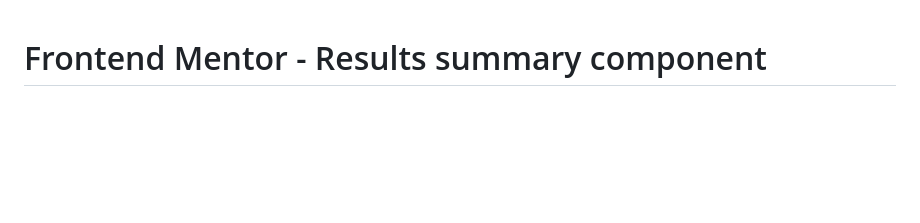
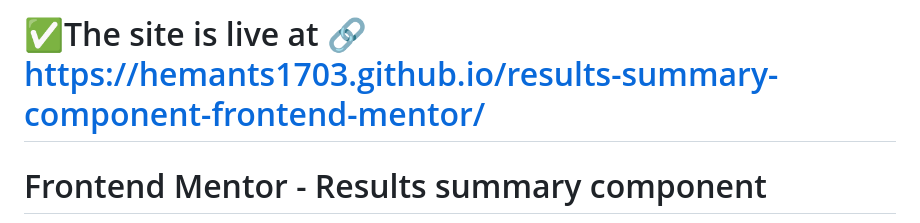
Before and after one commit to hemants1703/results-summary-component-frontend-mentor, a Markdown page: README.md, the part around the change. Rendered like a GitHub page; blank space fills up the shorter version.

Commit message:
Update README.md
added the live site link

```diff
--- a/README.md
+++ b/README.md
@@ -1,3 +1,5 @@
+# ✅The site is live at 🔗 https://hemants1703.github.io/results-summary-component-frontend-mentor/
+
 # Frontend Mentor - Results summary component
 
 ![Design preview for the Results summary component coding challenge](./design/desktop-preview.jpg)
```
